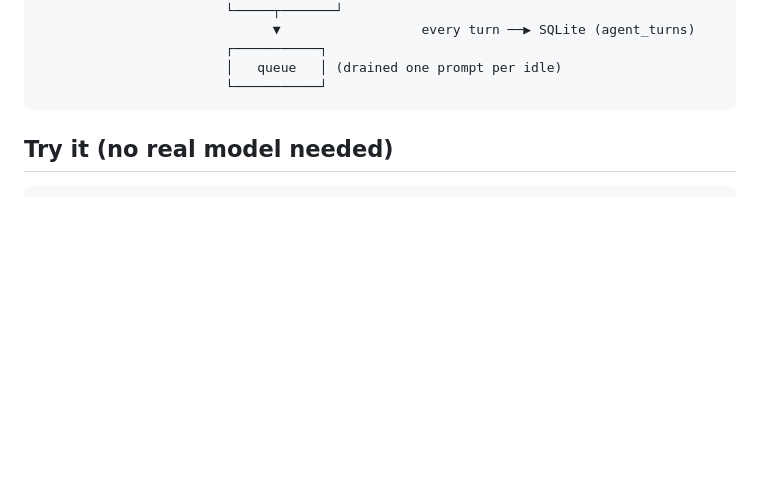
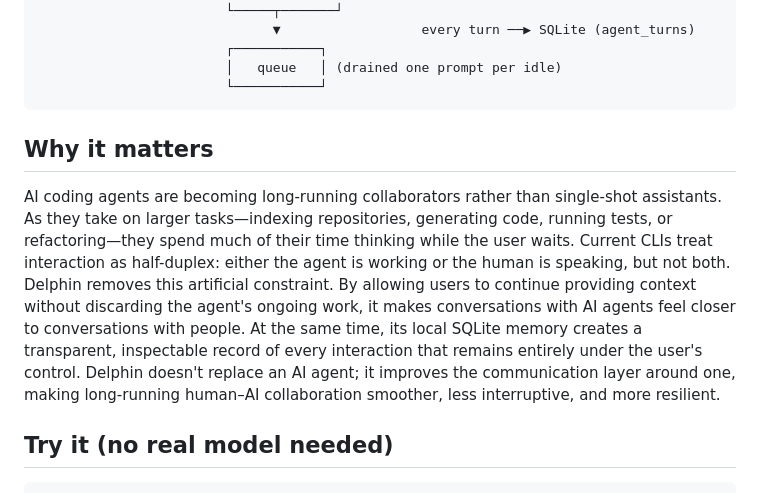
Before and after one commit to wuisabel-gif/Delphin, a Markdown page: README.md, the part around the change. Drawn GitHub-style; blank space fills up the shorter version.

Commit message:
docs: add 'Why it matters' section to README

````diff
--- a/README.md
+++ b/README.md
@@ -49,6 +49,21 @@ but:
                         │   queue   │ (drained one prompt per idle)
                         └───────────┘
 ```
+
+## Why it matters
+
+AI coding agents are becoming long-running collaborators rather than single-shot
+assistants. As they take on larger tasks—indexing repositories, generating code,
+running tests, or refactoring—they spend much of their time thinking while the
+user waits. Current CLIs treat interaction as half-duplex: either the agent is
+working or the human is speaking, but not both. Delphin removes this artificial
+constraint. By allowing users to continue providing context without discarding
+the agent's ongoing work, it makes conversations with AI agents feel closer to
+conversations with people. At the same time, its local SQLite memory creates a
+transparent, inspectable record of every interaction that remains entirely under
+the user's control. Delphin doesn't replace an AI agent; it improves the
+communication layer around one, making long-running human–AI collaboration
+smoother, less interruptive, and more resilient.
 
 ## Try it (no real model needed)
 
````
